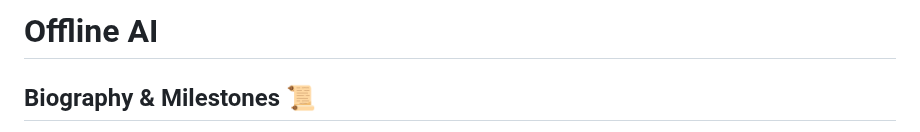
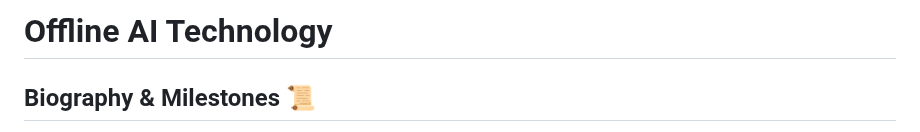
Before and after one commit to henrymorgan10/mcorpai-org, a Markdown page: README(vitalguardai.com) V19.4.md, the part around the change. GitHub-like rendering.

```diff
--- a/README(vitalguardai.com) V19.4.md
+++ b/README(vitalguardai.com) V19.4.md
@@ -1,4 +1,4 @@
-# Offline AI
+# Offline AI Technology
 ## Biography & Milestones 📜
 
 *   **November 2025** — Officially reviewed by the Government of Luxembourg.
```
